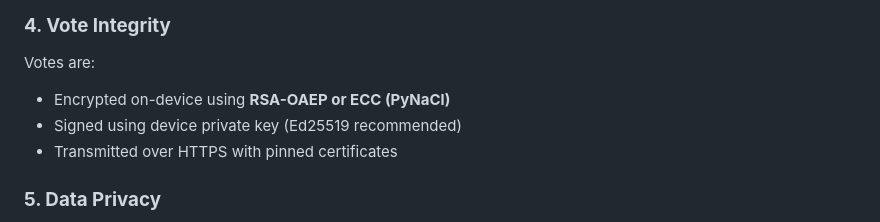
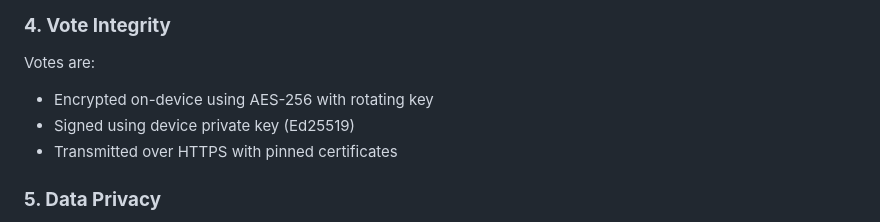
Before and after one commit to PremIshwar/MyBallot, a Markdown page: README.md, the part around the change. Rendered like a GitHub page.

```diff
--- a/README.md
+++ b/README.md
@@ -50,8 +50,8 @@ MyBallot is designed with a “security-first” mindset across every layer:
 
 ### **4. Vote Integrity**
 Votes are:
-- Encrypted on-device using **RSA-OAEP or ECC (PyNaCl)**
-- Signed using device private key (Ed25519 recommended)
+- Encrypted on-device using AES-256 with rotating key
+- Signed using device private key (Ed25519)
 - Transmitted over HTTPS with pinned certificates
 
 ### **5. Data Privacy**
```
